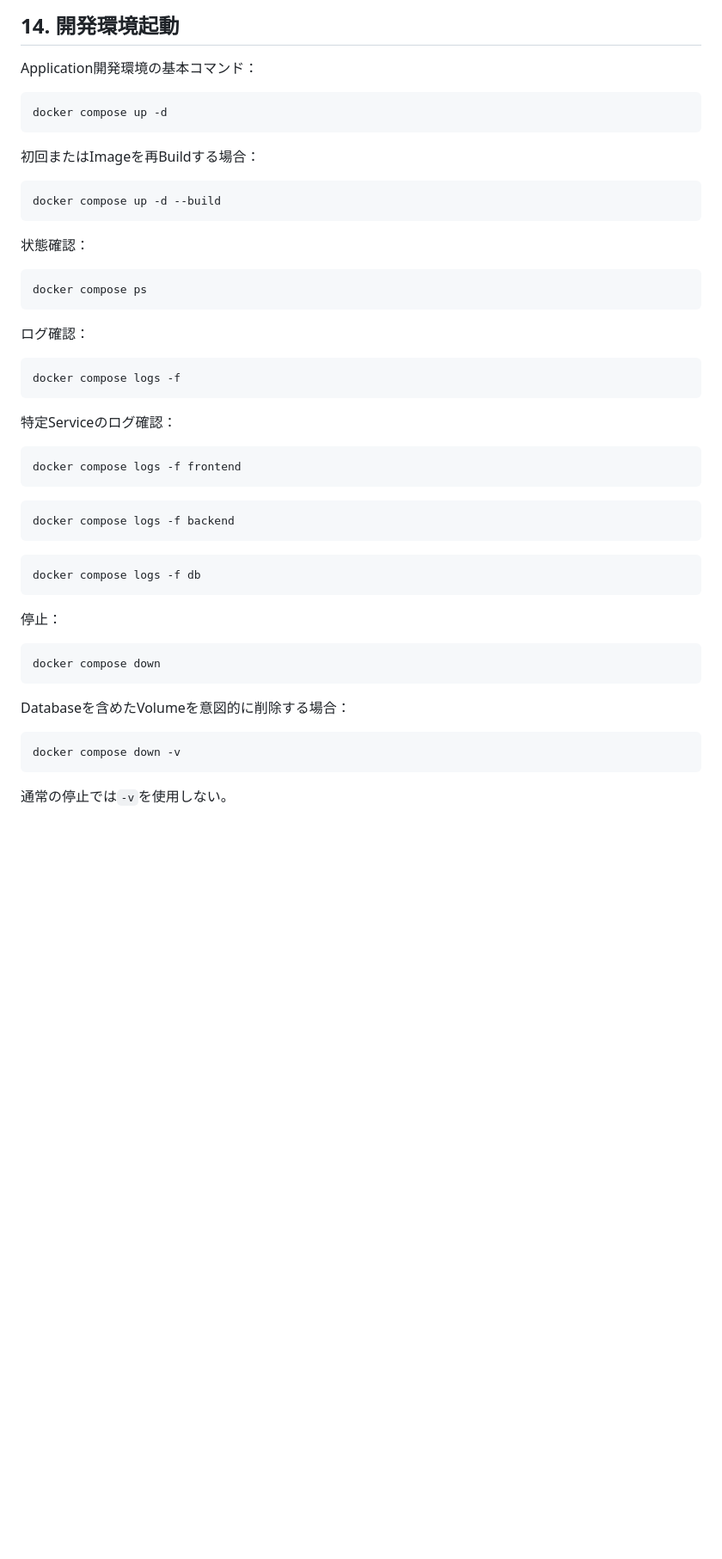
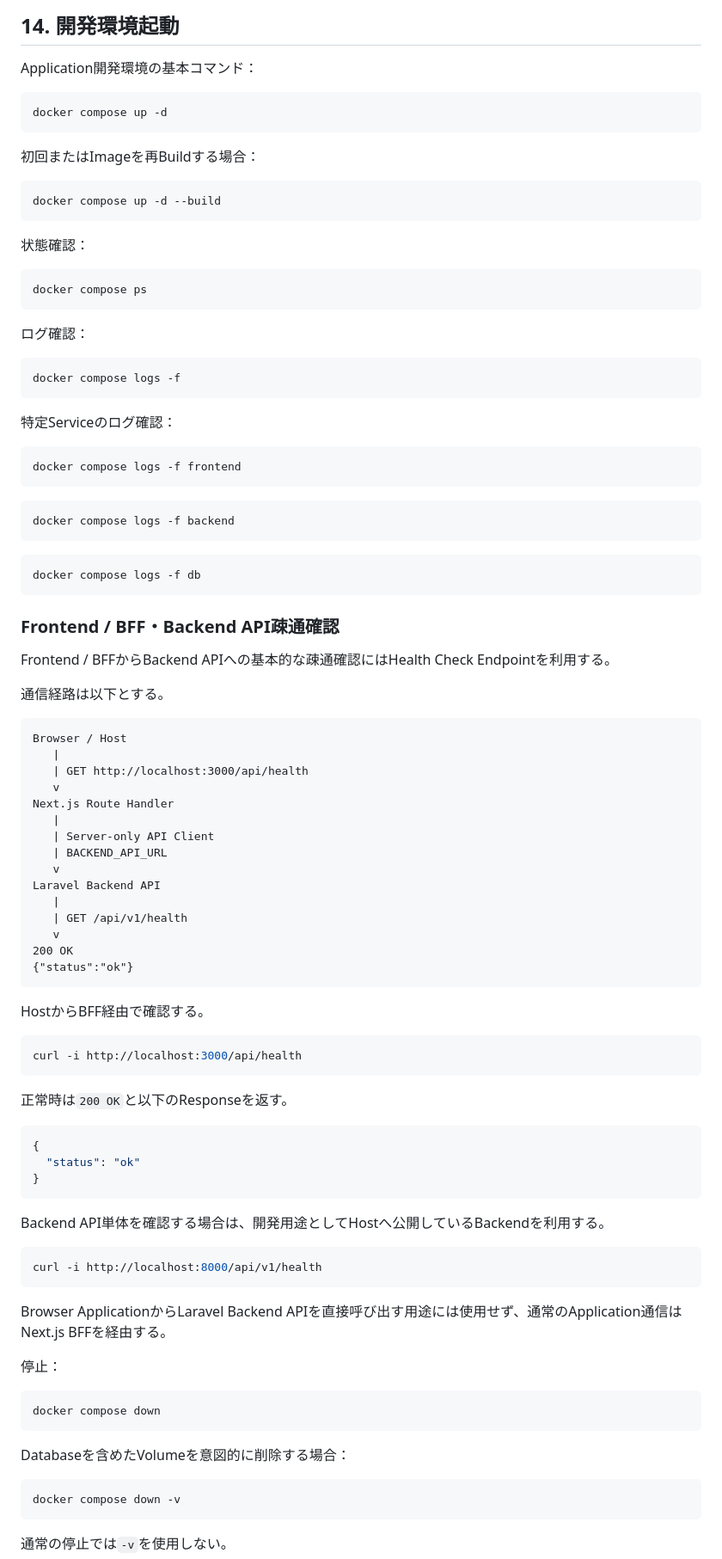
Before and after one commit to rysk1013/engineer-skill-management-app, a Markdown page: docs/06_開発・運用/01_開発環境.md, the part around one of its changes. Shown at 86% size. Drawn GitHub-style; blank space fills up the shorter version.

Commit message:
docs: document frontend backend connectivity

````diff
--- a/docs/06_開発・運用/01_開発環境.md
+++ b/docs/06_開発・運用/01_開発環境.md
@@ -555,51 +598,97 @@ Application側でも一時的な接続失敗が発生し得ることを前提と
 
 Application開発環境の基本コマンド：
 
-```bash id="jz4v65"
+```bash
 docker compose up -d
 ```
 
 初回またはImageを再Buildする場合：
 
-```bash id="k0jzlm"
+```bash
 docker compose up -d --build
 ```
 
 状態確認：
 
-```bash id="4i3kpc"
+```bash
 docker compose ps
 ```
 
 ログ確認：
 
-```bash id="p60mt3"
+```bash
 docker compose logs -f
 ```
 
 特定Serviceのログ確認：
 
-```bash id="ewxzd6"
+```bash
 docker compose logs -f frontend
 ```
 
-```bash id="62spn4"
+```bash
 docker compose logs -f backend
 ```
 
-```bash id="m5lcbf"
+```bash
 docker compose logs -f db
 ```
 
+### Frontend / BFF・Backend API疎通確認
+
+Frontend / BFFからBackend APIへの基本的な疎通確認にはHealth Check Endpointを利用する。
+
+通信経路は以下とする。
+
+```text
+Browser / Host
+   |
+   | GET http://localhost:3000/api/health
+   v
+Next.js Route Handler
+   |
+   | Server-only API Client
+   | BACKEND_API_URL
+   v
+Laravel Backend API
+   |
+   | GET /api/v1/health
+   v
+200 OK
+{"status":"ok"}
+```
+
+HostからBFF経由で確認する。
+
+```bash
+curl -i http://localhost:3000/api/health
+```
+
+正常時は`200 OK`と以下のResponseを返す。
+
+```json
+{
+  "status": "ok"
+}
+```
+
+Backend API単体を確認する場合は、開発用途としてHostへ公開しているBackendを利用する。
+
+```bash
+curl -i http://localhost:8000/api/v1/health
+```
+
+Browser ApplicationからLaravel Backend APIを直接呼び出す用途には使用せず、通常のApplication通信はNext.js BFFを経由する。
+
 停止：
 
-```bash id="v15z9d"
+```bash
 docker compose down
 ```
 
 Databaseを含めたVolumeを意図的に削除する場合：
 
-```bash id="hl2lfy"
+```bash
 docker compose down -v
 ```
 
````
Also changed, not shown: other parts of docs/06_開発・運用/01_開発環境.md (+113 -58 lines), docs/04_技術選定/04_API・OpenAPI.md (+10 -9 lines).
